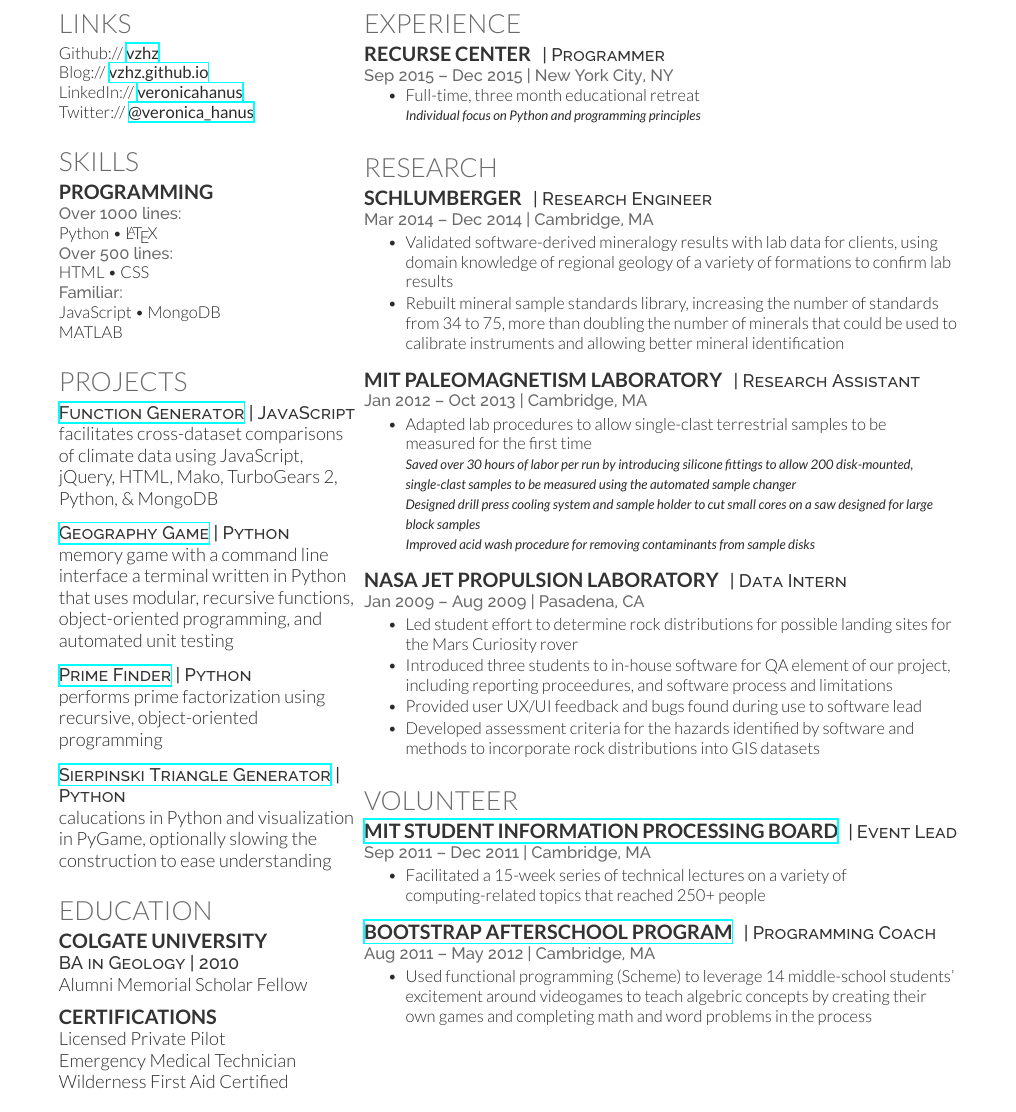
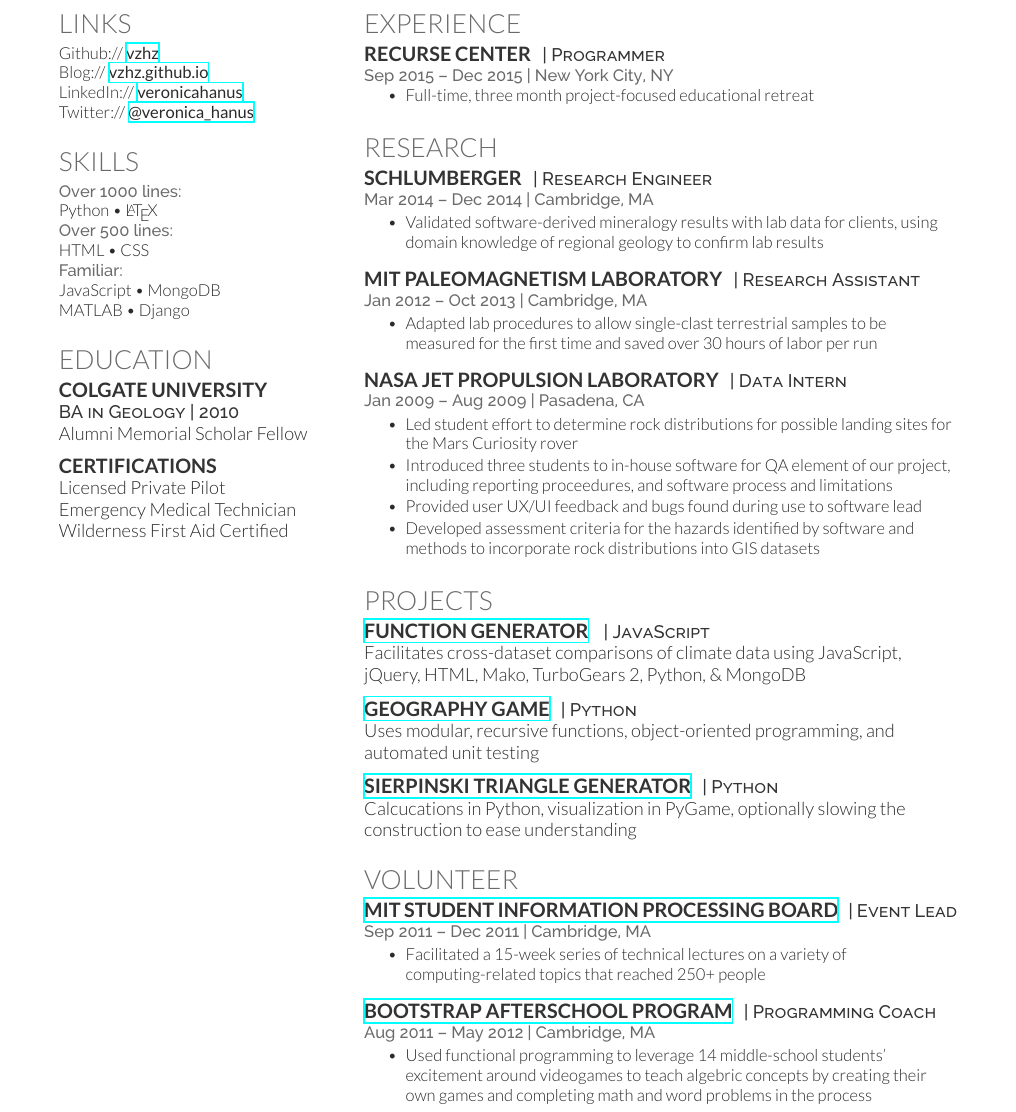
Before and after one commit to vzhz/resume, a LaTeX CV (vh-resume-twocol.tex): part of the page, cut so that both start at the same text. The pictures show the PDF file vh-resume-twocol.pdf that the author committed with the source.

Commit message:
cruel removal of move geology/research accomplishments in the name of space and readablity

```diff
--- a/vh-resume-twocol.tex
+++ b/vh-resume-twocol.tex
@@ -61,7 +61,7 @@
 
 \section{Skills}
 
-\subsection{Programming}
+%\subsection{Programming}
 
 \location{Over 1000 lines:}
 Python \textbullet{} \LaTeX \\%\textbullet{} \textbullet{} Matlab \\
@@ -70,5 +70,5 @@
 HTML \textbullet{} CSS \\
 \location{Familiar:}
 JavaScript \textbullet{} MongoDB \\%\textbullet{}
-MATLAB \\%\textbullet{} \textbullet{} \textbullet{} \textbullet{}
+MATLAB \textbullet{} Django \\%\textbullet{} \textbullet{} \textbullet{}
 
@@ -87,15 +75,3 @@
-\sectionspace % Some whitespace after the section
-
-\descript{\href{https://github.com/vzhz/geography_guessing_game/blob/master/README.md}{Geography Game} | Python}
-memory game with a command line interface a terminal written in Python that uses modular, recursive functions, object-oriented programming, and automated unit testing \\
-\sectionspace % Some whitespace after the section
-
-\descript{{\href{https://github.com/vzhz/primes/blob/master/README.md}{Prime Finder}} | Python}
-performs prime factorization using recursive, object-oriented programming \\
-\sectionspace % Some whitespace after the section
-
-\descript{{\href{https://github.com/vzhz/triangle_problem_1/blob/master/README.md}{Sierpinski Triangle Generator}} | Python}
-calucations in Python and visualization in PyGame, optionally slowing the construction to ease understanding \\
 \sectionspace % Some whitespace after the section
 
 %------------------------------------------------
@@ -178,8 +154,8 @@
 \location{Sep 2015 – Dec 2015 | New York City, NY}
 \vspace{\topsep} % Hacky fix for awkward extra vertical space
 \begin{tightitemize}
-\item Full-time, three month educational retreat \\
-{\footnotesize \textit{\textbf{Individual focus on Python and programming principles }}} \\
+\item Full-time, three month project-focused educational retreat  \\
+%{\footnotesize \textit{\textbf{Individual focus on Python and programming principles }}} \\
 \end{tightitemize}
 
 \sectionspace % Some whitespace after the section
@@ -194,8 +170,8 @@
 
 \location{Mar 2014 – Dec 2014 | Cambridge, MA}
 \begin{tightitemize}
-\item Validated software-derived mineralogy results with lab data for clients, using domain knowledge of regional geology of a variety of formations to confirm lab results
-\item Rebuilt mineral sample standards library, increasing the number of standards from 34 to 75, more than doubling the number of minerals that could be used to calibrate instruments and allowing better mineral identification
+\item Validated software-derived mineralogy results with lab data for clients, using domain knowledge of regional geology to confirm lab results
+%\item Rebuilt mineral sample standards library, increasing the number of standards from 34 to 75, more than doubling the number of minerals that could be used to calibrate instruments and allowing better mineral identification
 \end{tightitemize}
 
 \sectionspace % Some whitespace after the section
@@ -207,11 +183,7 @@
 
 \location{Jan 2012 – Oct 2013 | Cambridge, MA}
 \begin{tightitemize}
-%\item Performed conglomerate test and alternating field demagnetization on early-earth rocks in order to identify the oldest known terrestial magnetization and determine when the field originated}
-\item Adapted lab procedures to allow single-clast terrestrial samples to be measured for the first time \\
-{\footnotesize \textit{\textbf{Saved over 30 hours of labor per run by introducing silicone fittings to allow 200 disk-mounted, single-clast samples to be measured using the automated sample changer }}} \\
-{\footnotesize \textit{\textbf{Designed drill press cooling system and sample holder to cut small cores on a saw designed for large block samples }}} \\
-{\footnotesize \textit{\textbf{Improved acid wash procedure for removing contaminants from sample disks }}} \\
+\item Adapted lab procedures to allow single-clast terrestrial samples to be measured for the first time and saved over 30 hours of labor per run \\
 \end{tightitemize}
 
 \sectionspace % Some whitespace after the section
@@ -231,0 +219 @@
+\descript{| Python}
@@ -232,3 +228,5 @@
+\descript{| Python}
+Calcucations in Python, visualization in PyGame, optionally slowing the construction to ease understanding \\
 \sectionspace % Some whitespace after the section
 
 %------------------------------------------------
@@ -253,7 +251,7 @@
 
 \location{Aug 2011 – May 2012 | Cambridge, MA}
 \begin{tightitemize}
-\item Used functional programming (Scheme) to leverage 14 middle-school students' excitement around videogames to teach algebric concepts by creating their own games and completing math and word problems in the process
+\item Used functional programming to leverage 14 middle-school students' excitement around videogames to teach algebric concepts by creating their own games and completing math and word problems in the process
 \end{tightitemize}
 
 \sectionspace % Some whitespace after the section
```
Also changed, not shown: vh-resume-twocol.pdf, vh-resume-twocol.tex (37 more changed lines).
